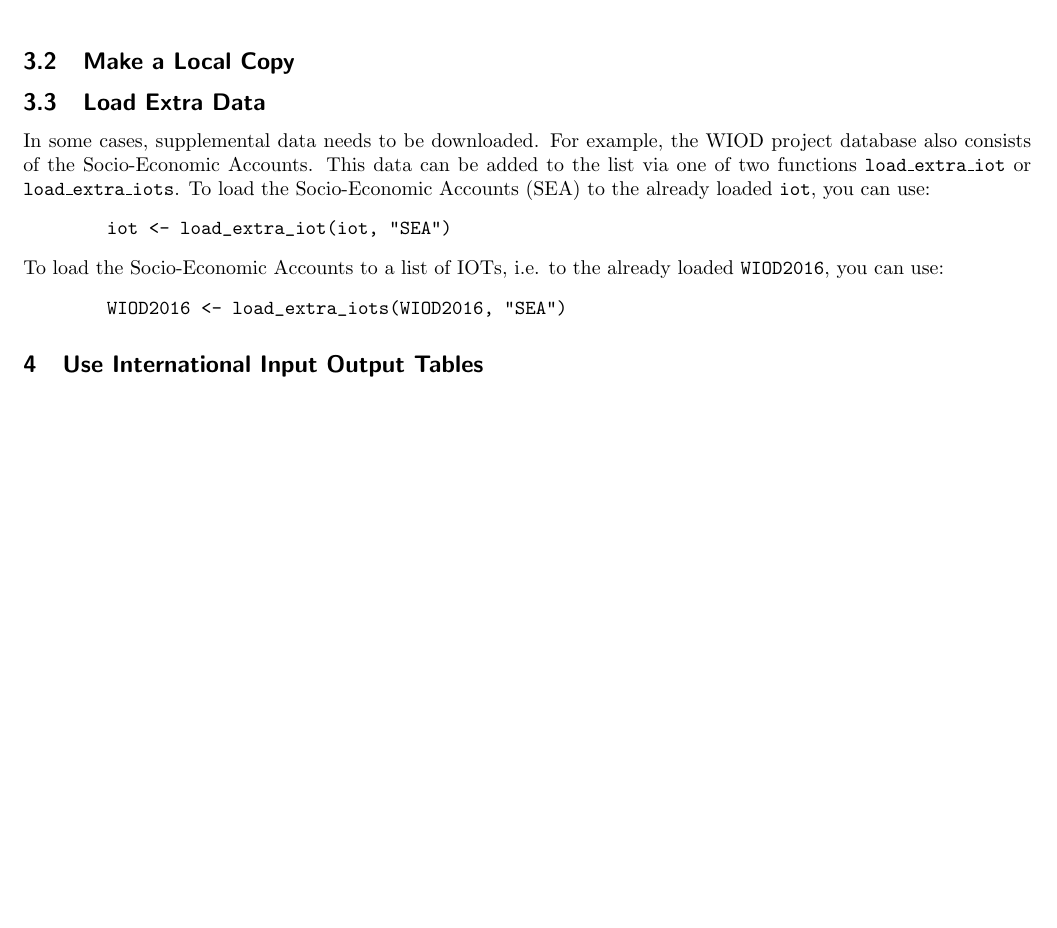
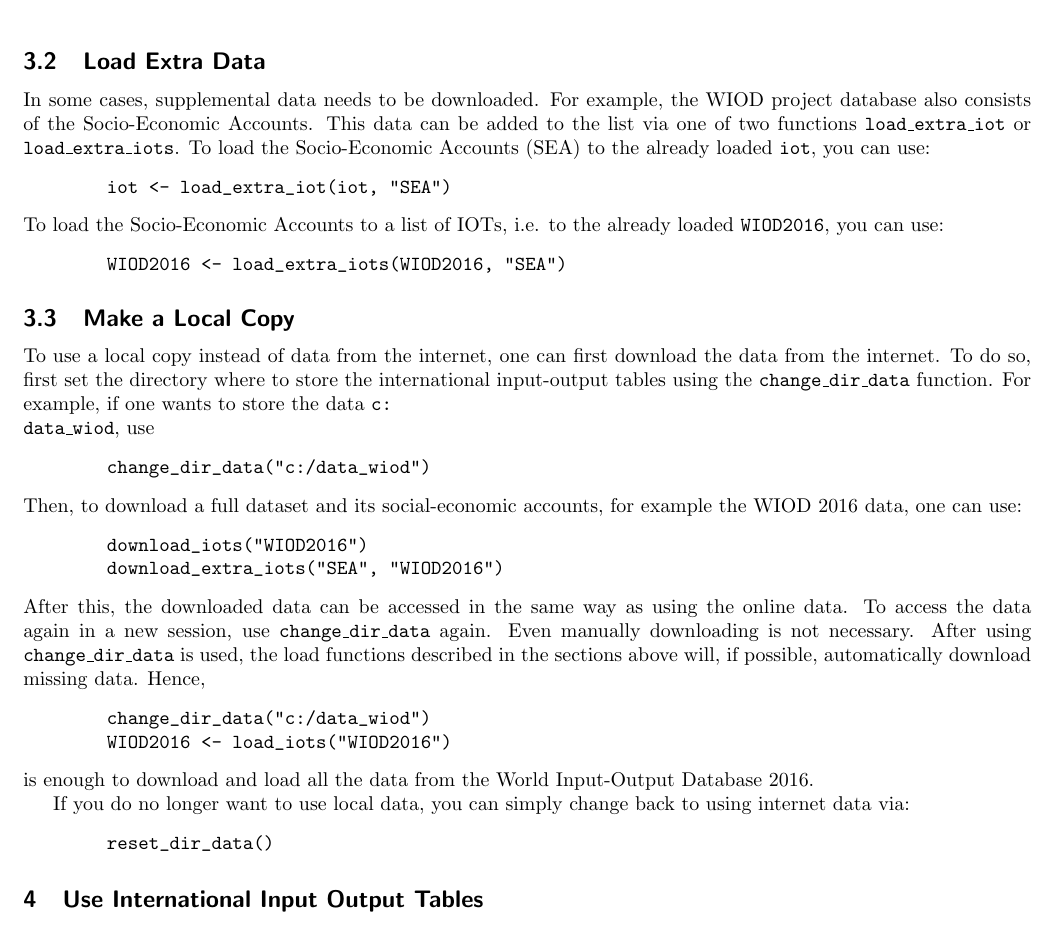
Before and after one commit to sybrendeuzeman/WIOD_package, a LaTeX document (guide/guide_WIOD_package.tex): part of page 3 of 6, cut so that both start at the same text, the shorter picture padded with empty space. Compiled offline with pdfLaTeX.

Commit message:
Bug fixed encountered by making replication file

```diff
--- a/guide/guide_WIOD_package.tex
+++ b/guide/guide_WIOD_package.tex
@@ -75,8 +75,6 @@
 	WIOD2016_0510 <- load_iots("WIOD2016", 2005:2010)
 	\end{Verbatim}
 
-	\subsection{Make a Local Copy}
-
 	\subsection{Load Extra Data}
 	In some cases, supplemental data needs to be downloaded. For example, the WIOD project database also consists of the Socio-Economic Accounts. This data can be added to the list via one of two functions \texttt{load\_extra\_iot} or \texttt{load\_extra\_iots}. To load the Socio-Economic Accounts (SEA) to the already loaded \texttt{iot}, you can use:
 	\begin{Verbatim}
@@ -87,6 +85,27 @@
 	WIOD2016 <- load_extra_iots(WIOD2016, "SEA")
 	\end{Verbatim}
 
+	\subsection{Make a Local Copy}
+	To use a local copy instead of data from the internet, one can first download the data from the internet. To do so, first set the directory where to store the international input-output tables using the \texttt{change\_dir\_data} function. For example, if one wants to store the data \texttt{c:\\data\_wiod}, use
+	\begin{Verbatim}
+	change_dir_data("c:/data_wiod")
+	\end{Verbatim}
+	Then, to download a full dataset and its social-economic accounts, for example the WIOD 2016 data, one can use:
+	\begin{Verbatim}
+	download_iots("WIOD2016")
+	download_extra_iots("SEA", "WIOD2016")
+	\end{Verbatim}
+	After this, the downloaded data can be accessed in the same way as using the online data. To access the data again in a new session, use \texttt{change\_dir\_data} again. Even manually downloading is not necessary. After using \texttt{change\_dir\_data} is used, the load functions described in the sections above will, if possible, automatically download missing data. Hence,
+	\begin{Verbatim}
+	change_dir_data("c:/data_wiod")
+	WIOD2016 <- load_iots("WIOD2016")
+	\end{Verbatim}
+	is enough to download and load all the data from the World Input-Output Database 2016.
+
+	If you do no longer want to use local data, you can simply change back to using internet data via:
+	\begin{Verbatim}
+	reset_dir_data()
+	\end{Verbatim}
 
 	\section{Use International Input Output Tables}
 	We want to use International Input-Output Tables to generate new measures. For this, one can either build an own function as described in \ref{sec:ownfunction} or use one of the build-in functions. The functions are build to work with a single international input-output table. However, with the function \texttt{on\_iots} one can also use these functions on list of international input-output tables.
```
Also changed, not shown: guide/guide_WIOD_package.pdf, 17 other files.
